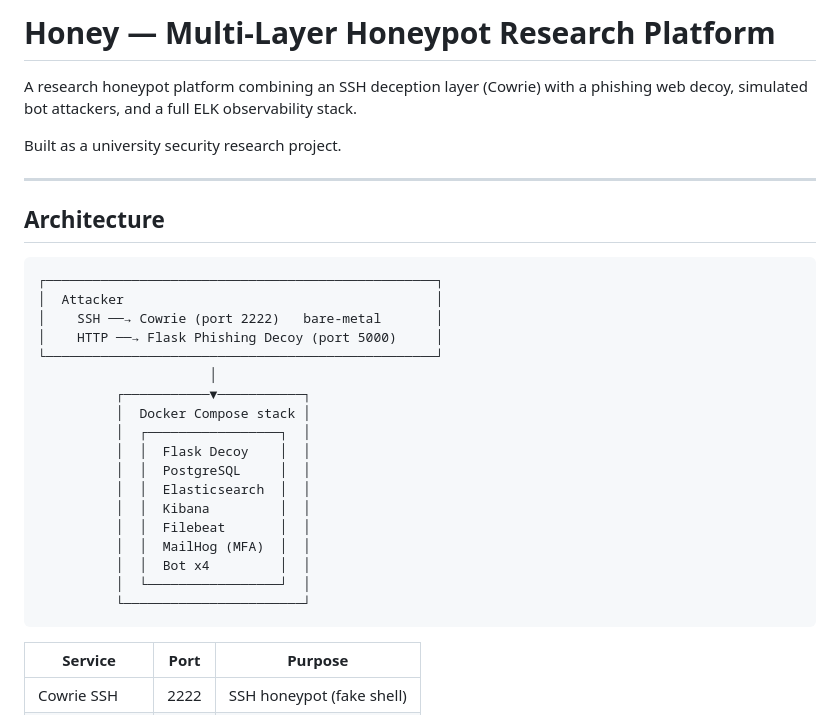
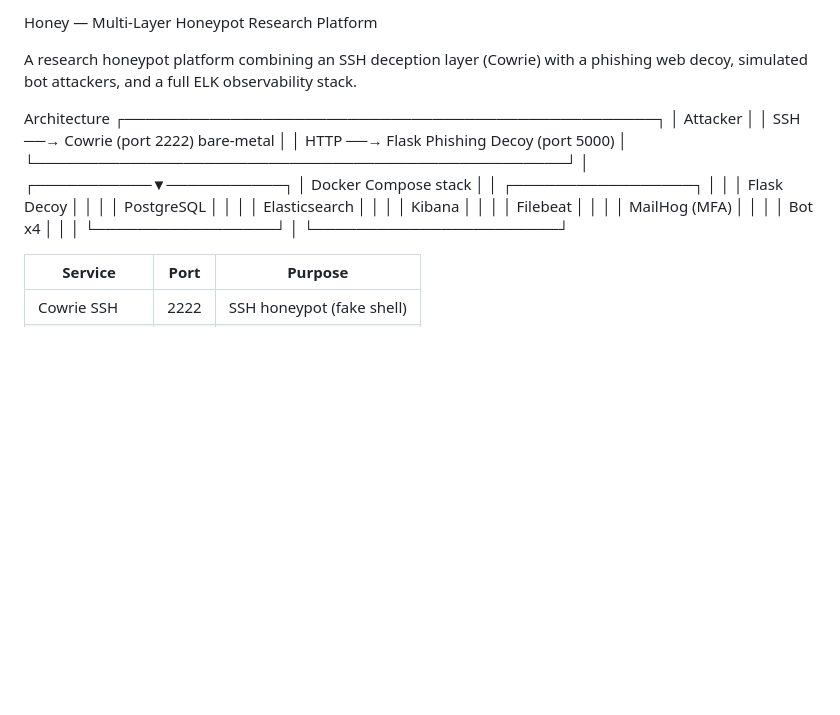
Before and after one commit to HermanDan/honey, a Markdown page: README.md, the part around one of its changes. Drawn GitHub-style; blank space fills up the shorter version.

````diff
--- a/README.md
+++ b/README.md
@@ -1,14 +1,10 @@
-# Honey — Multi-Layer Honeypot Research Platform
+Honey — Multi-Layer Honeypot Research Platform
 
 A research honeypot platform combining an SSH deception layer (Cowrie) with a phishing web decoy, simulated bot attackers, and a full ELK observability stack.
 
-Built as a university security research project.
 
----
 
-## Architecture
-
-```
+Architecture
 ┌──────────────────────────────────────────────────┐
 │  Attacker                                        │
 │    SSH ──→ Cowrie (port 2222)   bare-metal       │
@@ -27,7 +23,6 @@ Built as a university security research project.
           │  │  Bot x4         │  │
           │  └─────────────────┘  │
           └───────────────────────┘
-```
 
 | Service        | Port  | Purpose                          |
 |----------------|-------|----------------------------------|
````
Also changed, not shown: other parts of README.md (+45 -46 lines).
